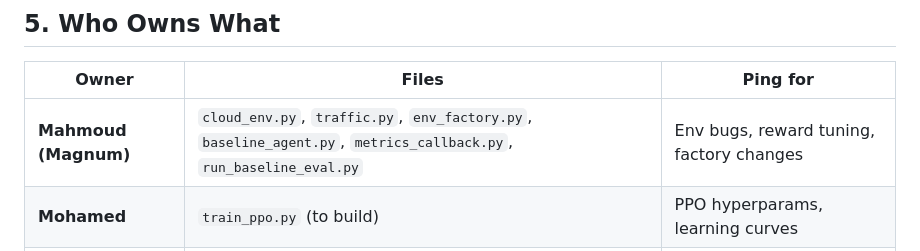
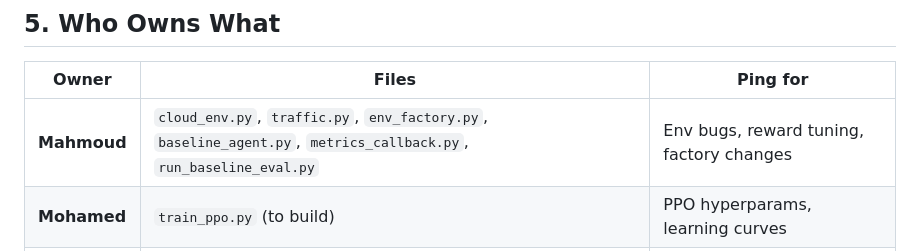
Before and after one commit to MahmoudAlyosify/RL-Cloud-Autoscaler, a Markdown page: TEAM_INTEGRATION_README.md, the part around the change. Drawn GitHub-style.

```diff
--- a/TEAM_INTEGRATION_README.md
+++ b/TEAM_INTEGRATION_README.md
@@ -101,7 +101,7 @@ Just pass `MetricsCallback()` to `model.learn()` — no extra flush calls needed
 
 | Owner | Files | Ping for |
 |-------|-------|----------|
-| **Mahmoud (Magnum)** | `cloud_env.py`, `traffic.py`, `env_factory.py`, `baseline_agent.py`, `metrics_callback.py`, `run_baseline_eval.py` | Env bugs, reward tuning, factory changes |
+| **Mahmoud** | `cloud_env.py`, `traffic.py`, `env_factory.py`, `baseline_agent.py`, `metrics_callback.py`, `run_baseline_eval.py` | Env bugs, reward tuning, factory changes |
 | **Mohamed** | `train_ppo.py` (to build) | PPO hyperparams, learning curves |
 | **Shrouk** | `train_dqn.py`, `sparse_ppo.py` (to build) | DQN training, sparse update experiments |
 
```
